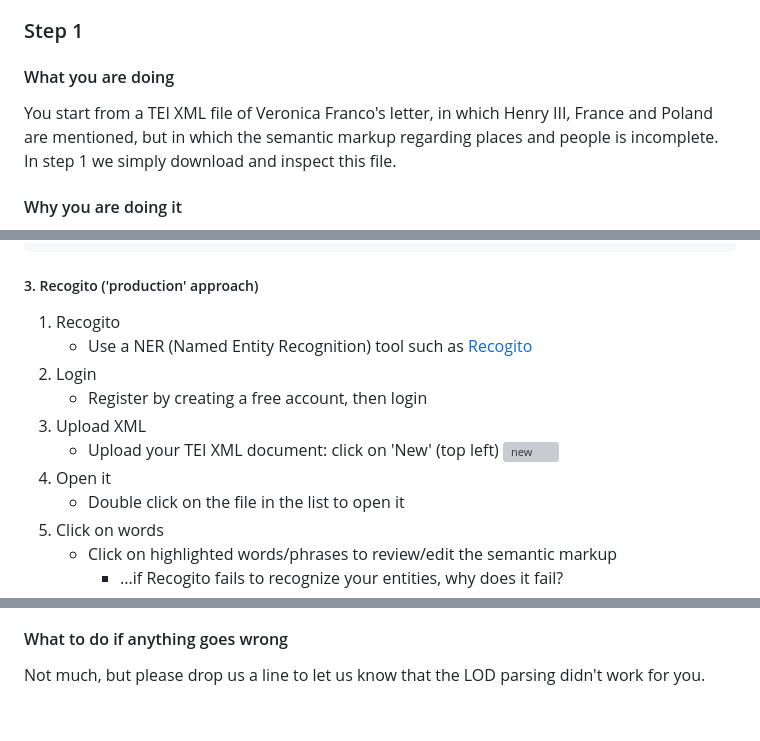
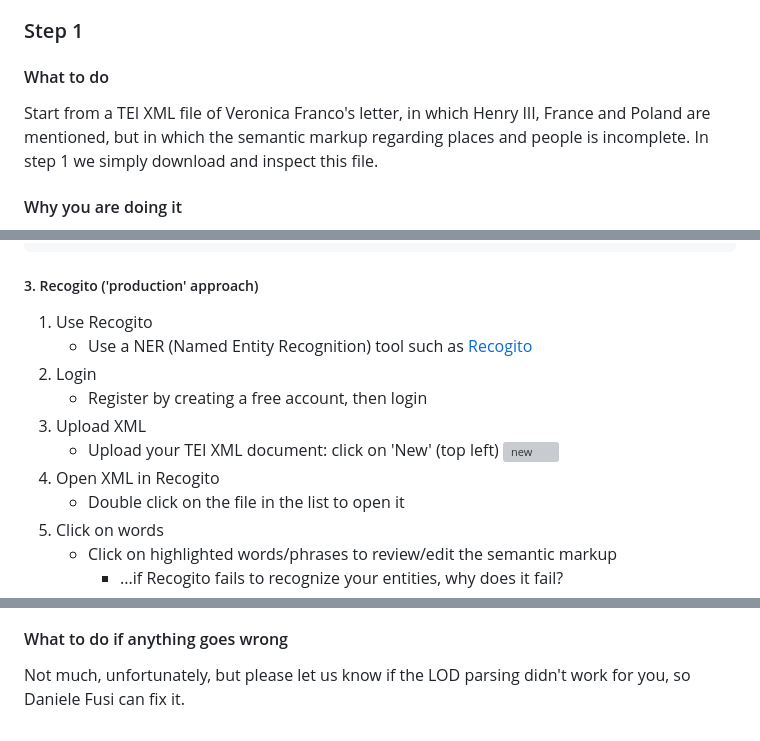
Before and after one commit to vedph/vessdph2026, a Markdown page: materials/2026-07-07-1400/vessdph2026lod_exercise.md, 3 parts joined by grey strips. Drawn GitHub-style; grey boxes are pictures that could not be loaded.

```diff
--- a/materials/2026-07-07-1400/vessdph2026lod_exercise.md
+++ b/materials/2026-07-07-1400/vessdph2026lod_exercise.md
@@ -36,9 +36,9 @@ Use the top-right 'download raw file' button ![download button](https://raw.gith
 
 ### Step 1
 
-#### What you are doing
+#### What to do
 
-You start from a TEI XML file of Veronica Franco's letter, in which Henry III, France and Poland are mentioned, but in which the semantic markup regarding places and people is incomplete. In step 1 we simply download and inspect this file.
+Start from a TEI XML file of Veronica Franco's letter, in which Henry III, France and Poland are mentioned, but in which the semantic markup regarding places and people is incomplete. In step 1 we simply download and inspect this file.
 
 
 #### Why you are doing it
@@ -108,13 +108,13 @@ filter(?label="Troy"@en)
 
 ##### 3. Recogito ('production' approach)
 
-1. Recogito
+1. Use Recogito
     - Use a NER (Named Entity Recognition) tool such as [Recogito](https://recogito.pelagios.org)
 2. Login
     - Register by creating a free account, then login
 3. Upload XML
     - Upload your TEI XML document: click on 'New' (top left) ![new](raw.githubusercontent.com/vedph/vessdph2026/main/materials/2026-07-07-1400/button_images/recogito1.jpg)
-4. Open it
+4. Open XML in Recogito
     - Double click on the file in the list to open it
 5. Click on words
     - Click on highlighted words/phrases to review/edit the semantic markup
@@ -295,4 +297,4 @@ So you can see the power of LOD in action!
 
 #### What to do if anything goes wrong
 
-Not much, but please drop us a line to let us know that the LOD parsing didn't work for you.
+Not much, unfortunately, but please let us know if the LOD parsing didn't work for you, so Daniele Fusi can fix it.
```
Also changed, not shown: other parts of materials/2026-07-07-1400/vessdph2026lod_exercise.md (+45 -43 lines).
